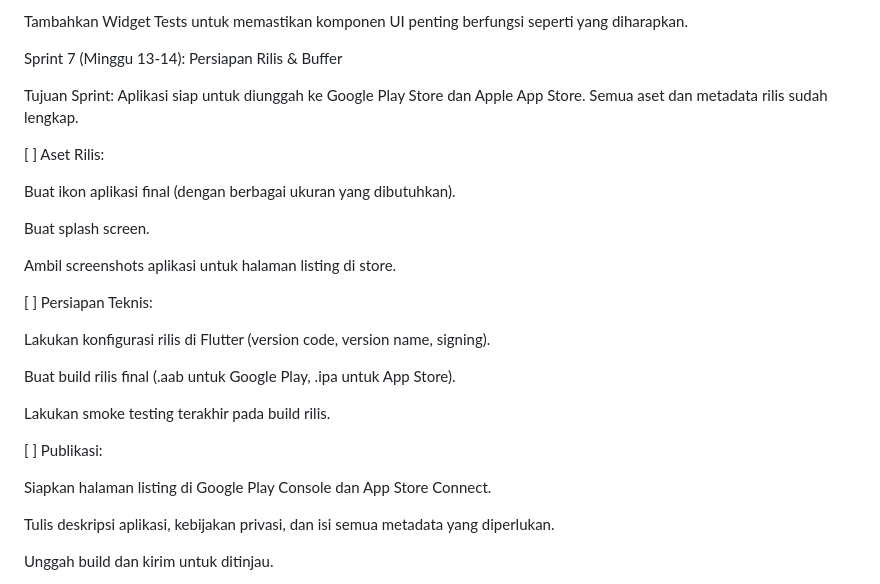
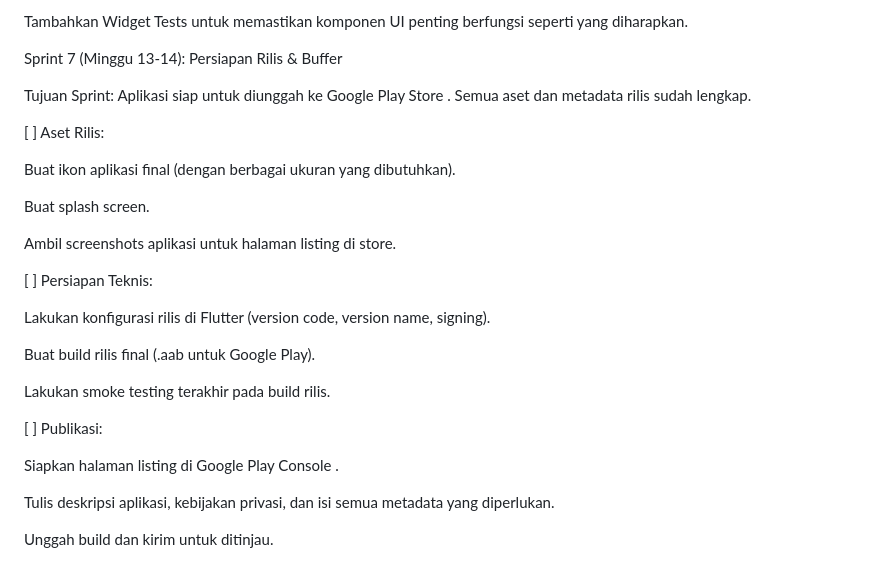
Before and after one commit to YopaAW/PML, a Markdown page: MPV.md, the part around the change. Rendered like a GitHub page.

```diff
--- a/MPV.md
+++ b/MPV.md
@@ -165,7 +165,7 @@ Tambahkan Widget Tests untuk memastikan komponen UI penting berfungsi seperti ya
 
 Sprint 7 (Minggu 13-14): Persiapan Rilis & Buffer
 
-Tujuan Sprint: Aplikasi siap untuk diunggah ke Google Play Store dan Apple App Store. Semua aset dan metadata rilis sudah lengkap.
+Tujuan Sprint: Aplikasi siap untuk diunggah ke Google Play Store . Semua aset dan metadata rilis sudah lengkap.
 
 [ ] Aset Rilis:
 
@@ -179,13 +179,13 @@ Ambil screenshots aplikasi untuk halaman listing di store.
 
 Lakukan konfigurasi rilis di Flutter (version code, version name, signing).
 
-Buat build rilis final (.aab untuk Google Play, .ipa untuk App Store).
+Buat build rilis final (.aab untuk Google Play).
 
 Lakukan smoke testing terakhir pada build rilis.
 
 [ ] Publikasi:
 
-Siapkan halaman listing di Google Play Console dan App Store Connect.
+Siapkan halaman listing di Google Play Console .
 
 Tulis deskripsi aplikasi, kebijakan privasi, dan isi semua metadata yang diperlukan.
 
```
Also changed, not shown: PRD.md (+138 -0 lines).
